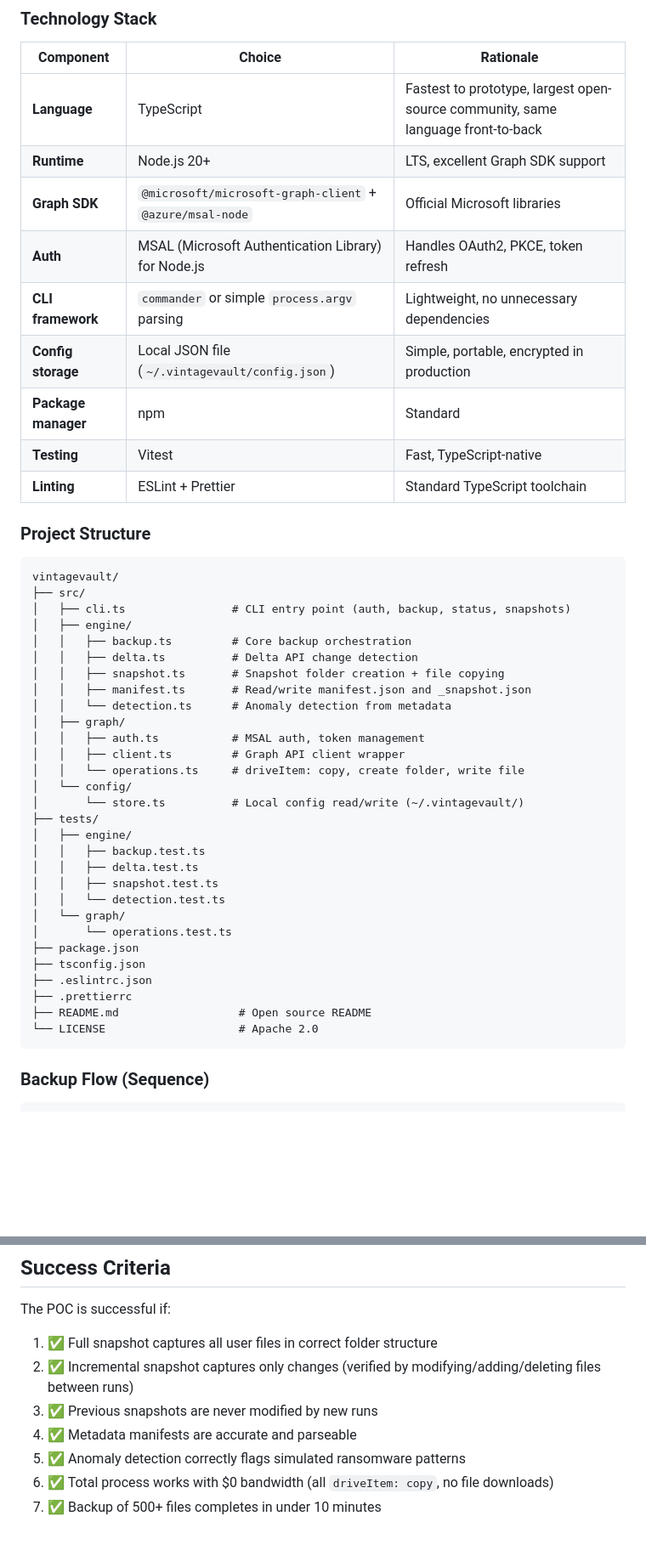
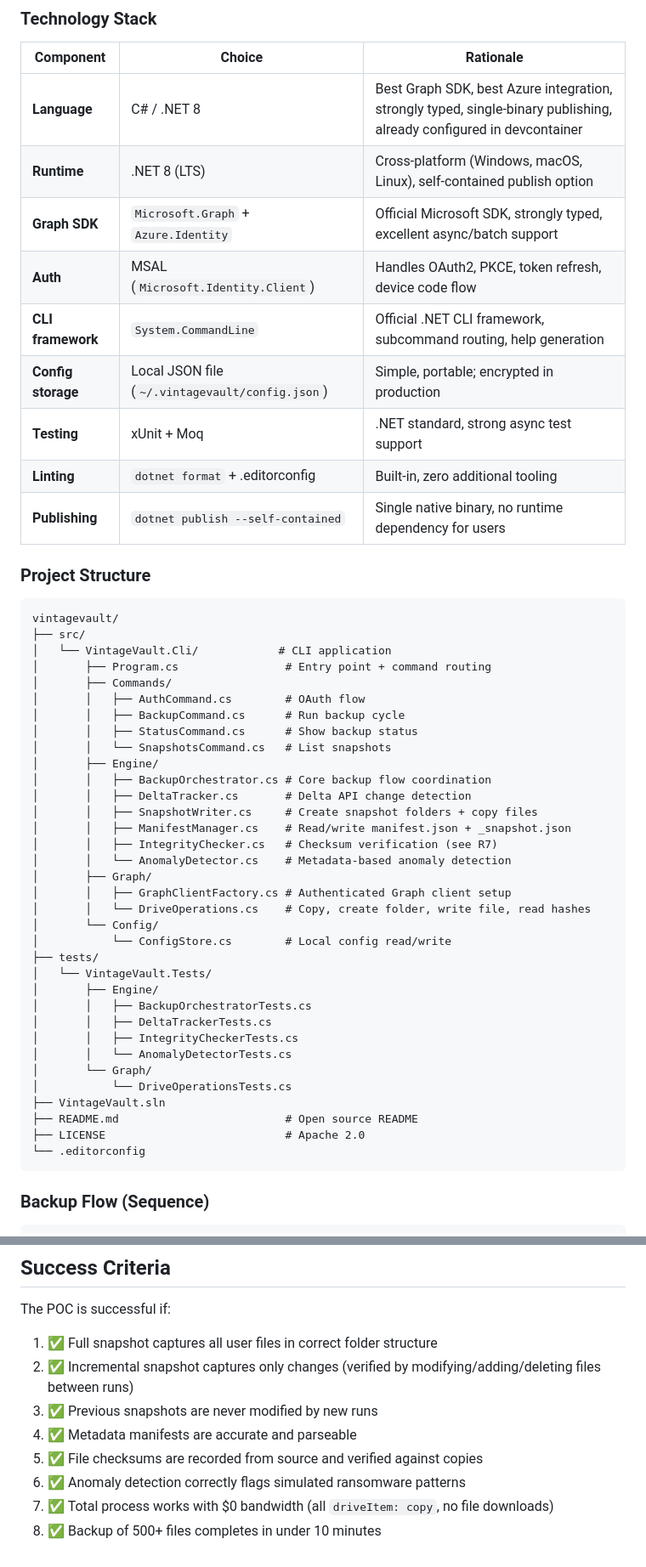
Before and after one commit to rjduncan19/VintageVault, a Markdown page: docs/poc-spec.md, 2 parts joined by grey strips. Shown at 85% size. GitHub-like rendering; blank space fills up the shorter version.

Commit message:
POC spec: switch to .NET 8, add checksum integrity verification
Language: TypeScript → C# / .NET 8
- Best Graph SDK (strongly typed, excellent async/batch)
- Already configured in devcontainer
- Single native binary publishing (more portable than Node)
- Node.js not even installed on this machine

Added R7: Checksum Integrity Verification
- OneDrive provides SHA-1 + QuickXorHash in driveItem metadata (free)
- Record source hashes in _snapshot.json for every file
- Post-copy verification: compare source hash to copy hash
- Catches silent corruption, truncated transfers, bit rot
- Zero file downloads needed — pure metadata

Updated project structure to C# conventions (VintageVault.Cli,
VintageVault.Tests, .sln, xUnit, System.CommandLine)

Co-authored-by: Copilot <223556219+Copilot@users.noreply.github.com>

````diff
--- a/docs/poc-spec.md
+++ b/docs/poc-spec.md
@@ -233,48 +282,53 @@ No web UI, no scheduler, no dashboard for POC. Just a CLI that proves the engine
 
 | Component | Choice | Rationale |
 |-----------|--------|-----------|
-| **Language** | TypeScript | Fastest to prototype, largest open-source community, same language front-to-back |
-| **Runtime** | Node.js 20+ | LTS, excellent Graph SDK support |
-| **Graph SDK** | `@microsoft/microsoft-graph-client` + `@azure/msal-node` | Official Microsoft libraries |
-| **Auth** | MSAL (Microsoft Authentication Library) for Node.js | Handles OAuth2, PKCE, token refresh |
-| **CLI framework** | `commander` or simple `process.argv` parsing | Lightweight, no unnecessary dependencies |
-| **Config storage** | Local JSON file (`~/.vintagevault/config.json`) | Simple, portable, encrypted in production |
-| **Package manager** | npm | Standard |
-| **Testing** | Vitest | Fast, TypeScript-native |
-| **Linting** | ESLint + Prettier | Standard TypeScript toolchain |
+| **Language** | C# / .NET 8 | Best Graph SDK, best Azure integration, strongly typed, single-binary publishing, already configured in devcontainer |
+| **Runtime** | .NET 8 (LTS) | Cross-platform (Windows, macOS, Linux), self-contained publish option |
+| **Graph SDK** | `Microsoft.Graph` + `Azure.Identity` | Official Microsoft SDK, strongly typed, excellent async/batch support |
+| **Auth** | MSAL (`Microsoft.Identity.Client`) | Handles OAuth2, PKCE, token refresh, device code flow |
+| **CLI framework** | `System.CommandLine` | Official .NET CLI framework, subcommand routing, help generation |
+| **Config storage** | Local JSON file (`~/.vintagevault/config.json`) | Simple, portable; encrypted in production |
+| **Testing** | xUnit + Moq | .NET standard, strong async test support |
+| **Linting** | `dotnet format` + .editorconfig | Built-in, zero additional tooling |
+| **Publishing** | `dotnet publish --self-contained` | Single native binary, no runtime dependency for users |
 
 ### Project Structure
 
 ```
 vintagevault/
 ├── src/
-│   ├── cli.ts                # CLI entry point (auth, backup, status, snapshots)
-│   ├── engine/
-│   │   ├── backup.ts         # Core backup orchestration
-│   │   ├── delta.ts          # Delta API change detection
-│   │   ├── snapshot.ts       # Snapshot folder creation + file copying
-│   │   ├── manifest.ts       # Read/write manifest.json and _snapshot.json
-│   │   └── detection.ts      # Anomaly detection from metadata
-│   ├── graph/
-│   │   ├── auth.ts           # MSAL auth, token management
-│   │   ├── client.ts         # Graph API client wrapper
-│   │   └── operations.ts     # driveItem: copy, create folder, write file
-│   └── config/
-│       └── store.ts          # Local config read/write (~/.vintagevault/)
+│   └── VintageVault.Cli/            # CLI application
+│       ├── Program.cs                # Entry point + command routing
+│       ├── Commands/
+│       │   ├── AuthCommand.cs        # OAuth flow
+│       │   ├── BackupCommand.cs      # Run backup cycle
+│       │   ├── StatusCommand.cs      # Show backup status
+│       │   └── SnapshotsCommand.cs   # List snapshots
+│       ├── Engine/
+│       │   ├── BackupOrchestrator.cs # Core backup flow coordination
+│       │   ├── DeltaTracker.cs       # Delta API change detection
+│       │   ├── SnapshotWriter.cs     # Create snapshot folders + copy files
+│       │   ├── ManifestManager.cs    # Read/write manifest.json + _snapshot.json
+│       │   ├── IntegrityChecker.cs   # Checksum verification (see R7)
+│       │   └── AnomalyDetector.cs    # Metadata-based anomaly detection
+│       ├── Graph/
+│       │   ├── GraphClientFactory.cs # Authenticated Graph client setup
+│       │   └── DriveOperations.cs    # Copy, create folder, write file, read hashes
+│       └── Config/
+│           └── ConfigStore.cs        # Local config read/write
 ├── tests/
-│   ├── engine/
-│   │   ├── backup.test.ts
-│   │   ├── delta.test.ts
-│   │   ├── snapshot.test.ts
-│   │   └── detection.test.ts
-│   └── graph/
-│       └── operations.test.ts
-├── package.json
-├── tsconfig.json
-├── .eslintrc.json
-├── .prettierrc
-├── README.md                  # Open source README
-└── LICENSE                    # Apache 2.0
+│   └── VintageVault.Tests/
+│       ├── Engine/
+│       │   ├── BackupOrchestratorTests.cs
+│       │   ├── DeltaTrackerTests.cs
+│       │   ├── IntegrityCheckerTests.cs
+│       │   └── AnomalyDetectorTests.cs
+│       └── Graph/
+│           └── DriveOperationsTests.cs
+├── VintageVault.sln
+├── README.md                         # Open source README
+├── LICENSE                           # Apache 2.0
+└── .editorconfig
 ```
 
 ### Backup Flow (Sequence)
@@ -556,6 +610,7 @@ The POC is successful if:
 2. ✅ Incremental snapshot captures only changes (verified by modifying/adding/deleting files between runs)
 3. ✅ Previous snapshots are never modified by new runs
 4. ✅ Metadata manifests are accurate and parseable
-5. ✅ Anomaly detection correctly flags simulated ransomware patterns
-6. ✅ Total process works with $0 bandwidth (all `driveItem: copy`, no file downloads)
-7. ✅ Backup of 500+ files completes in under 10 minutes
+5. ✅ File checksums are recorded from source and verified against copies
+6. ✅ Anomaly detection correctly flags simulated ransomware patterns
+7. ✅ Total process works with $0 bandwidth (all `driveItem: copy`, no file downloads)
+8. ✅ Backup of 500+ files completes in under 10 minutes
````
Also changed, not shown: other parts of docs/poc-spec.md (+51 -2 lines).
